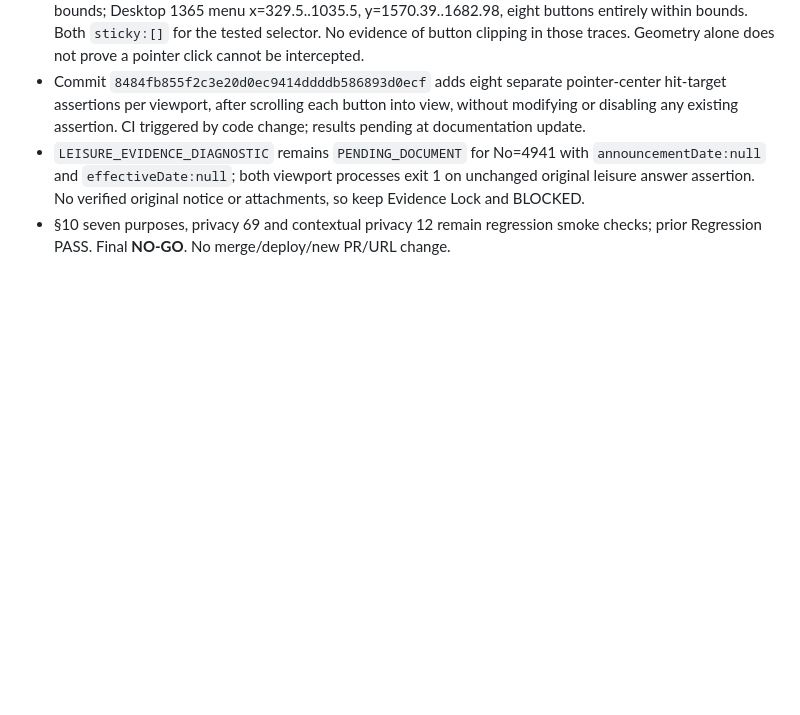
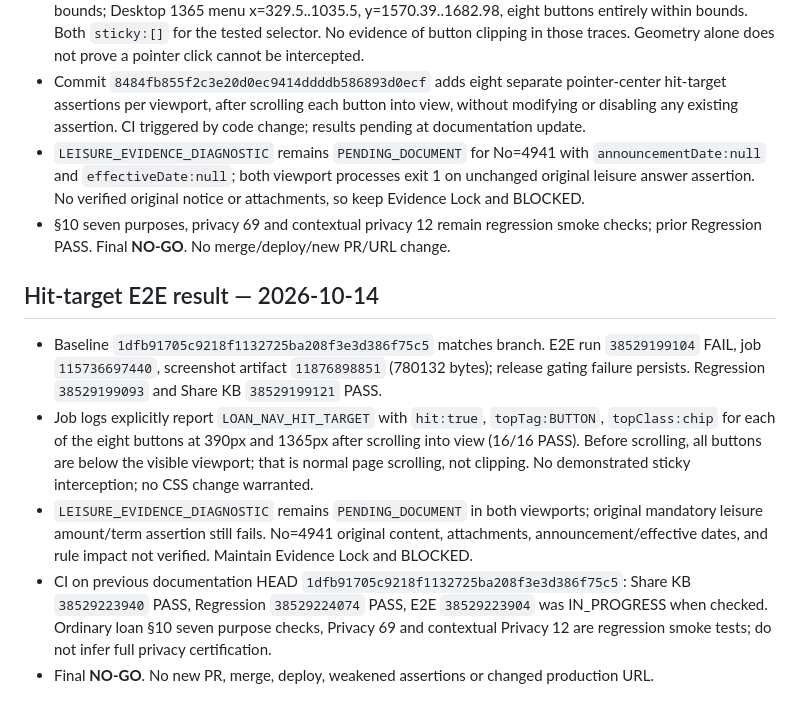
Before and after one commit to sayampreecha-ux/dlasavingcoop-member-assistant, a Markdown page: docs/pr136-loan-amendment-rule-gap-20261014.md, the part around the change. Drawn GitHub-style; blank space fills up the shorter version.

Commit message:
docs: confirm all sixteen loan hit targets and isolate pending-document E2E failure

```diff
--- a/docs/pr136-loan-amendment-rule-gap-20261014.md
+++ b/docs/pr136-loan-amendment-rule-gap-20261014.md
@@ -281,3 +281,11 @@ Verified branch HEAD `076db423c0cac37a7f283cf79f0e687bc336424d` (compare: identi
 - Commit `8484fb855f2c3e20d0ec9414ddddb586893d0ecf` adds eight separate pointer-center hit-target assertions per viewport, after scrolling each button into view, without modifying or disabling any existing assertion. CI triggered by code change; results pending at documentation update.
 - `LEISURE_EVIDENCE_DIAGNOSTIC` remains `PENDING_DOCUMENT` for No=4941 with `announcementDate:null` and `effectiveDate:null`; both viewport processes exit 1 on unchanged original leisure answer assertion. No verified original notice or attachments, so keep Evidence Lock and BLOCKED.
 - §10 seven purposes, privacy 69 and contextual privacy 12 remain regression smoke checks; prior Regression PASS. Final **NO-GO**. No merge/deploy/new PR/URL change.
+
+## Hit-target E2E result — 2026-10-14
+
+- Baseline `1dfb91705c9218f1132725ba208f3e3d386f75c5` matches branch. E2E run `38529199104` FAIL, job `115736697440`, screenshot artifact `11876898851` (780132 bytes); release gating failure persists. Regression `38529199093` and Share KB `38529199121` PASS.
+- Job logs explicitly report `LOAN_NAV_HIT_TARGET` with `hit:true`, `topTag:BUTTON`, `topClass:chip` for each of the eight buttons at 390px and 1365px after scrolling into view (16/16 PASS). Before scrolling, all buttons are below the visible viewport; that is normal page scrolling, not clipping. No demonstrated sticky interception; no CSS change warranted.
+- `LEISURE_EVIDENCE_DIAGNOSTIC` remains `PENDING_DOCUMENT` in both viewports; original mandatory leisure amount/term assertion still fails. No=4941 original content, attachments, announcement/effective dates, and rule impact not verified. Maintain Evidence Lock and BLOCKED.
+- CI on previous documentation HEAD `1dfb91705c9218f1132725ba208f3e3d386f75c5`: Share KB `38529223940` PASS, Regression `38529224074` PASS, E2E `38529223904` was IN_PROGRESS when checked. Ordinary loan §10 seven purpose checks, Privacy 69 and contextual Privacy 12 are regression smoke tests; do not infer full privacy certification.
+- Final **NO-GO**. No new PR, merge, deploy, weakened assertions or changed production URL.
```
